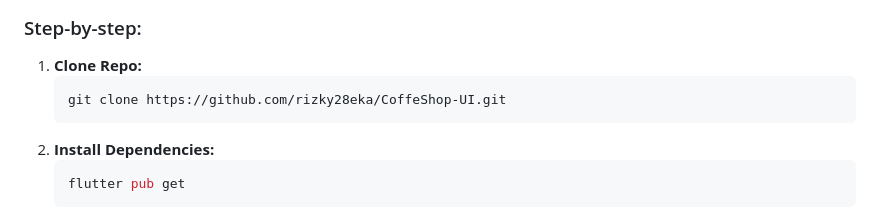
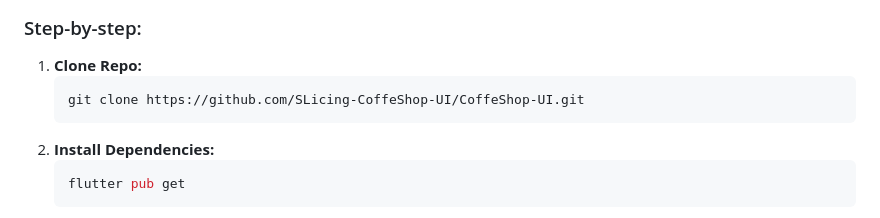
Before and after one commit to Rizky28eka/CoffeShop-UI, a Markdown page: README.md, the part around the change. GitHub-like rendering.

Commit message:
docs: update repository clone URL in README

````diff
--- a/README.md
+++ b/README.md
@@ -76,7 +76,7 @@ This application follows the **Provider Pattern**, separating the Business Logic
 ### Step-by-step:
 1. **Clone Repo:**
    ```bash
-   git clone https://github.com/rizky28eka/CoffeShop-UI.git
+   git clone https://github.com/SLicing-CoffeShop-UI/CoffeShop-UI.git
    ```
 2. **Install Dependencies:**
    ```bash
````
